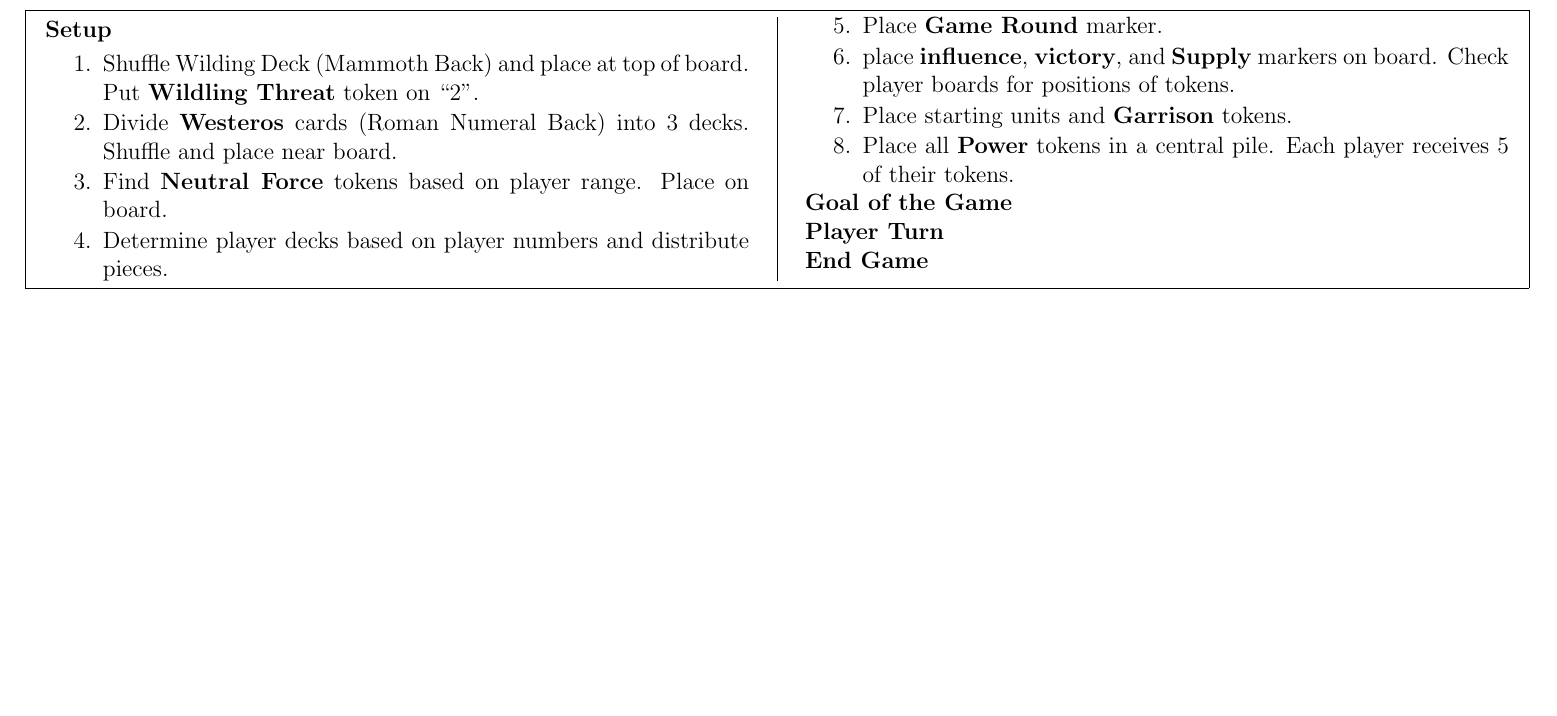
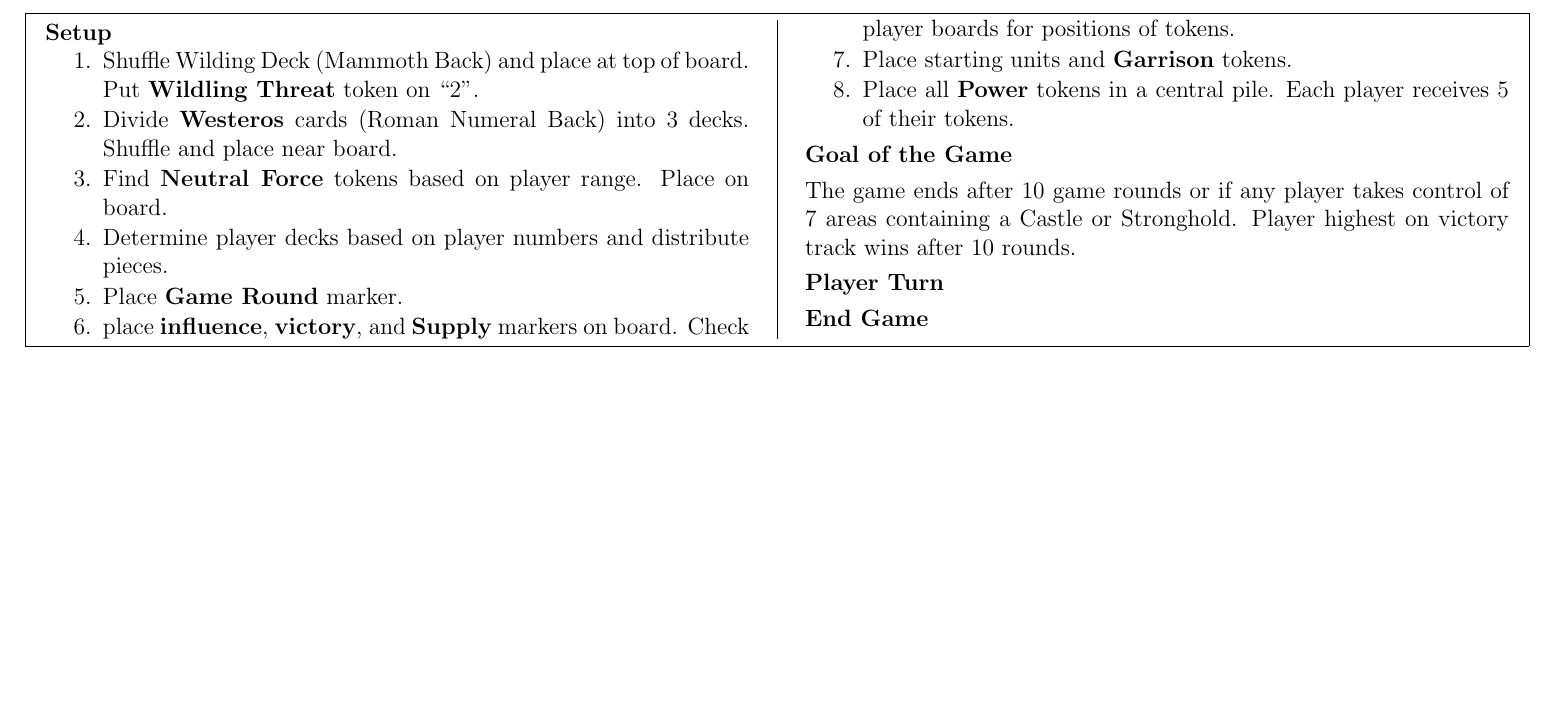
Before and after one commit to MJJoyce/GameSummarySheets, a LaTeX document (GameOfThronesTBG/GameOfThronesTBG.tex): part of the page, cut so that both start at the same text. Compiled offline with pdfLaTeX.

Commit message:
Goal of Game update

```diff
--- a/GameOfThronesTBG/GameOfThronesTBG.tex
+++ b/GameOfThronesTBG/GameOfThronesTBG.tex
@@ -79,6 +79,8 @@
 \end{enumerateCustom}
 
 \section*{Goal of the Game}
+The game ends after 10 game rounds or if any player takes control of 7 areas containing a Castle or Stronghold. Player highest on victory track wins after 10 rounds.
+
 \section*{Player Turn}
 \section*{End Game}
 
```
Also changed, not shown: GameOfThronesTBG/GameOfThronesTBG.pdf.
